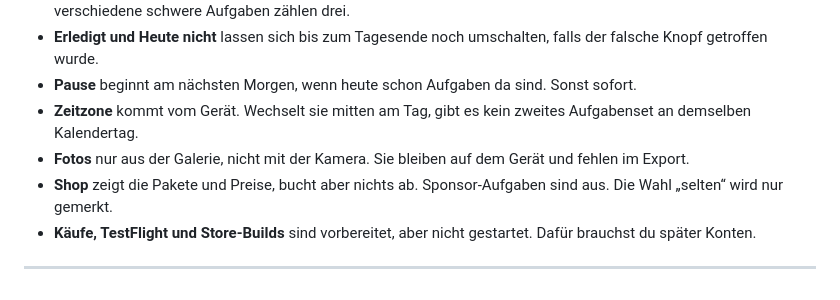
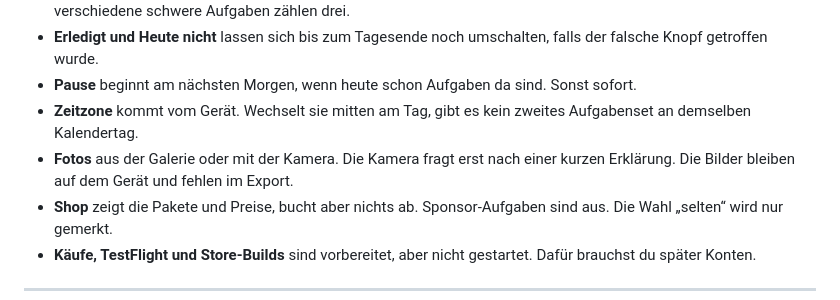
Before and after one commit to Papes99/fremdauftrag, a Markdown page: UNKLARHEITEN.md, the part around the change. Drawn GitHub-style.

Commit message:
Notiz: Fotos gehen über Galerie und Kamera.
Die alte Zeile sagte noch, die Kamera fehle.

```diff
--- a/UNKLARHEITEN.md
+++ b/UNKLARHEITEN.md
@@ -55,7 +55,7 @@ Nachfragen nur noch bei Geld, neuen Konten, Schlüsseln, rechtlichen Texten oder
 - **Erledigt und Heute nicht** lassen sich bis zum Tagesende noch umschalten, falls der falsche Knopf getroffen wurde.
 - **Pause** beginnt am nächsten Morgen, wenn heute schon Aufgaben da sind. Sonst sofort.
 - **Zeitzone** kommt vom Gerät. Wechselt sie mitten am Tag, gibt es kein zweites Aufgabenset an demselben Kalendertag.
-- **Fotos** nur aus der Galerie, nicht mit der Kamera. Sie bleiben auf dem Gerät und fehlen im Export.
+- **Fotos** aus der Galerie oder mit der Kamera. Die Kamera fragt erst nach einer kurzen Erklärung. Die Bilder bleiben auf dem Gerät und fehlen im Export.
 - **Shop** zeigt die Pakete und Preise, bucht aber nichts ab. Sponsor-Aufgaben sind aus. Die Wahl „selten“ wird nur gemerkt.
 - **Käufe, TestFlight und Store-Builds** sind vorbereitet, aber nicht gestartet. Dafür brauchst du später Konten.
 
```
